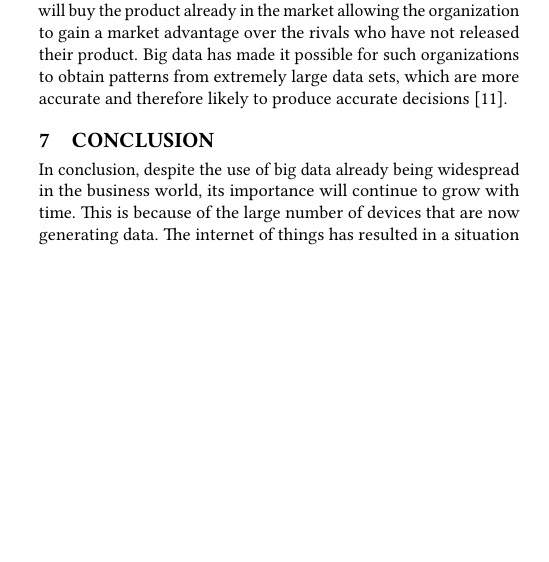
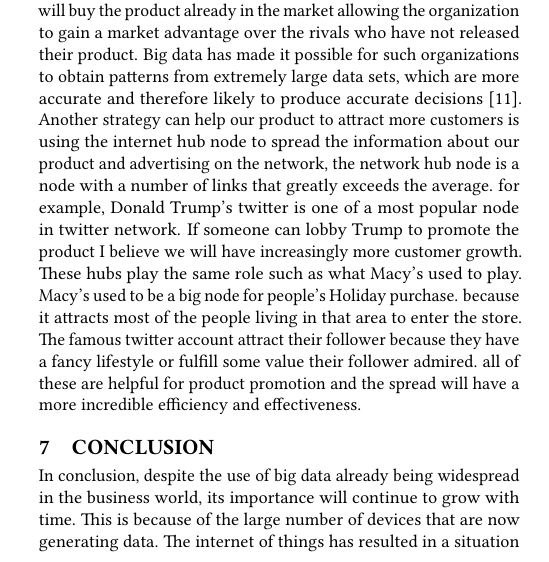
Before and after one commit to bigdata-i523/hid229, a LaTeX paper (project/report.tex): part of one column of page 4 of 8, cut so that both start at the same text, the shorter picture padded with empty space. Compiled offline with pdfLaTeX.

Commit message:
Update report.tex

```diff
--- a/project/report.tex
+++ b/project/report.tex
@@ -109,6 +109,7 @@ The k-NN algorithm is an algorithm used in pattern recognition \cite{Yingmin2017
 \subsection{Big Data and Competitive Advantage}
 Data as previously mentioned is one of the most important assets for any business. This data needs to be analyzed so as to come up with usable information that help the management of the organization to make decisions that are likely to succeed in the market. Because of the increased competition in the modern business environment, many organizations have employed big data to help them make decisions such as how to arrange items in stores, what items to stock, the prices that are best for the market and such decisions \cite{Walker2015}. Although these decisions might look simple, it is very important for an organization to get them correct. Miscalculations made in such decisions could lead to losses including financial and market share losses. This is because modern customers want value for their money. This means that the organization must offer the best possible services at the lowest cost.
 Furthermore, this makes them attract more customers for their products or services and in the process enable them to make a higher margin. Because most competitors will use some form of data to make their decisions, it is very easy for an organization or company to lose its competitive advantage to its competitors \cite{Walker2015}. Many organizations consider making accurate decisions in an efficient way a critical aspect of their competitive advantage. For instance, a company can release a product before the competition releases their version. Customers will buy the product already in the market allowing the organization to gain a market advantage over the rivals who have not released their product. Big data has made it possible for such organizations to obtain patterns from extremely large data sets, which are more accurate and therefore likely to produce accurate decisions \cite{Walker2015}.
+Another strategy can help our product to attract more customers is using the internet hub node to spread the information about our product and advertising on the network, the network hub node is a node with a number of links that greatly exceeds the average. for example, Donald Trump's twitter is one of a most popular node in twitter network. If someone can lobby Trump to promote the product I believe we will have increasingly more customer growth. These hubs play the same role such as what Macy's used to play. Macy's used to be a big node for people's Holiday purchase. because it attracts most of the people living in that area to enter the store. The famous twitter account attract their follower because they have a fancy lifestyle or fulfill some value their follower admired. all of these are helpful for product promotion and the spread will have a more incredible efficiency and effectiveness.
 
 \section{Conclusion}
 In conclusion, despite the use of big data already being widespread in the business world, its importance will continue to grow with time. This is because of the large number of devices that are now generating data. The internet of things has resulted in a situation where even everyday appliances connect to the internet and they have the ability to collect large amounts of data. This results in more data that organizations can analyze to discover patterns in the market that organizations can exploit. Organizations are also overcoming the challenges facing big data with the collection of data now largely automated from different systems internal and external to the organization.
```
